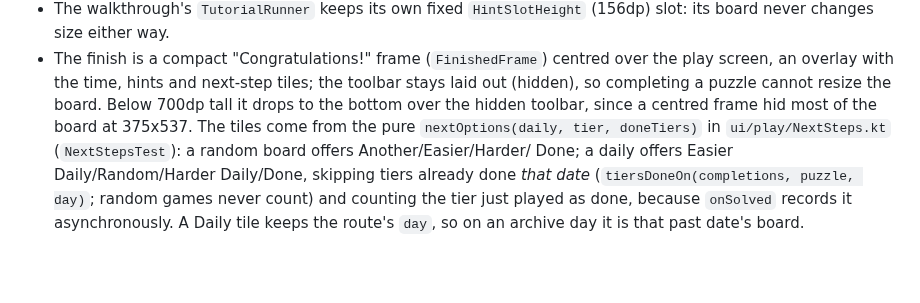
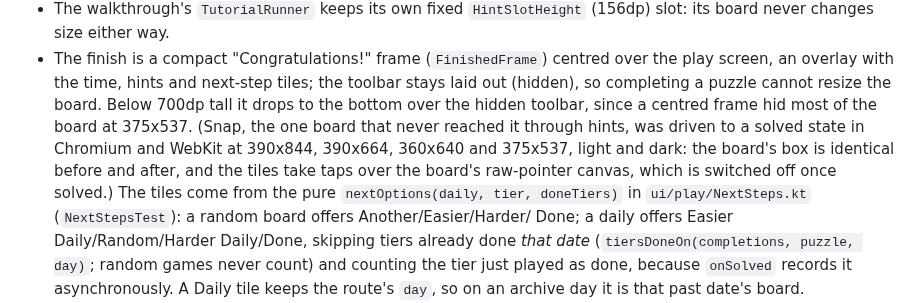
Before and after one commit to joebywan/daybook, a Markdown page: CLAUDE.md, the part around the change. Drawn GitHub-style; blank space fills up the shorter version.

```diff
--- a/CLAUDE.md
+++ b/CLAUDE.md
@@ -75,7 +75,10 @@ each puzzle has a `<Name>Teacher.kt` except Snap, whose teaching is its walkthro
 - The finish is a compact "Congratulations!" frame (`FinishedFrame`) centred over the play screen, an
   overlay with the time, hints and next-step tiles; the toolbar stays laid out (hidden), so
   completing a puzzle cannot resize the board. Below 700dp tall it drops to the bottom over the hidden
-  toolbar, since a centred frame hid most of the board at 375x537. The tiles come from the pure `nextOptions(daily, tier,
+  toolbar, since a centred frame hid most of the board at 375x537. (Snap, the one board that never reached
+  it through hints, was driven to a solved state in Chromium and WebKit at 390x844, 390x664, 360x640
+  and 375x537, light and dark: the board's box is identical before and after, and the tiles take taps
+  over the board's raw-pointer canvas, which is switched off once solved.) The tiles come from the pure `nextOptions(daily, tier,
   doneTiers)` in `ui/play/NextSteps.kt` (`NextStepsTest`): a random board offers Another/Easier/Harder/
   Done; a daily offers Easier Daily/Random/Harder Daily/Done, skipping tiers already done *that date*
   (`tiersDoneOn(completions, puzzle, day)`; random games never count) and counting the tier just played
```
Also changed, not shown: docs/TODO.md (+6 -2 lines).
